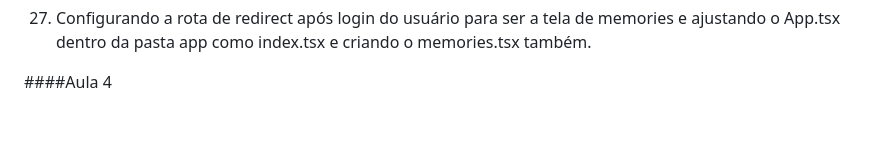
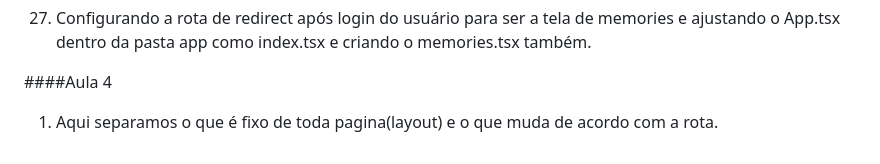
Before and after one commit to marinapsvreis/rocketseat-nlw-spacetime, a Markdown page: README.md, the part around the change. Rendered like a GitHub page; blank space fills up the shorter version.

Commit message:
:memo: Atualizando documentação

```diff
--- a/README.md
+++ b/README.md
@@ -437,3 +437,5 @@
 
 
 ####Aula 4
+
+1) Aqui separamos o que é fixo de toda pagina(layout) e o que muda de acordo com a rota.
```
